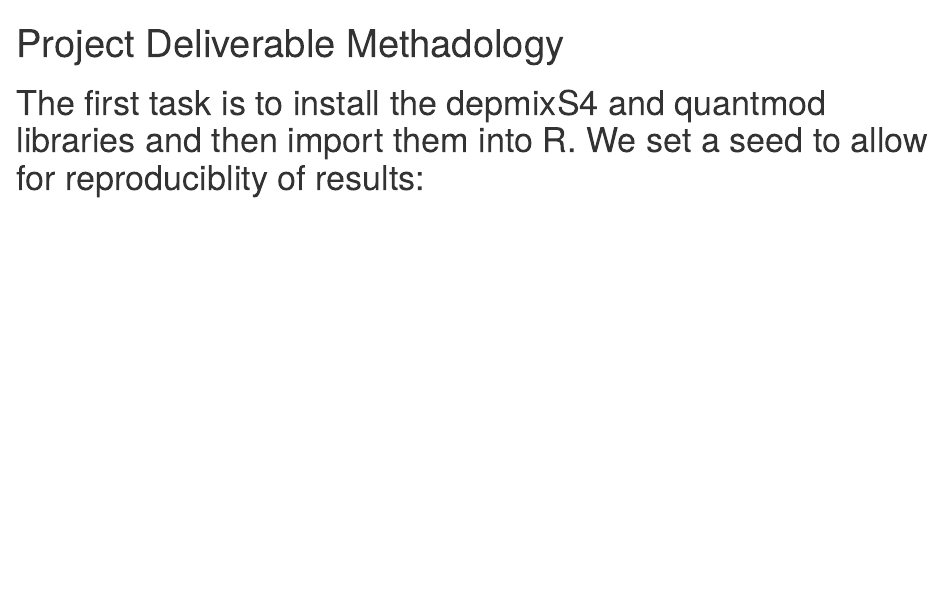
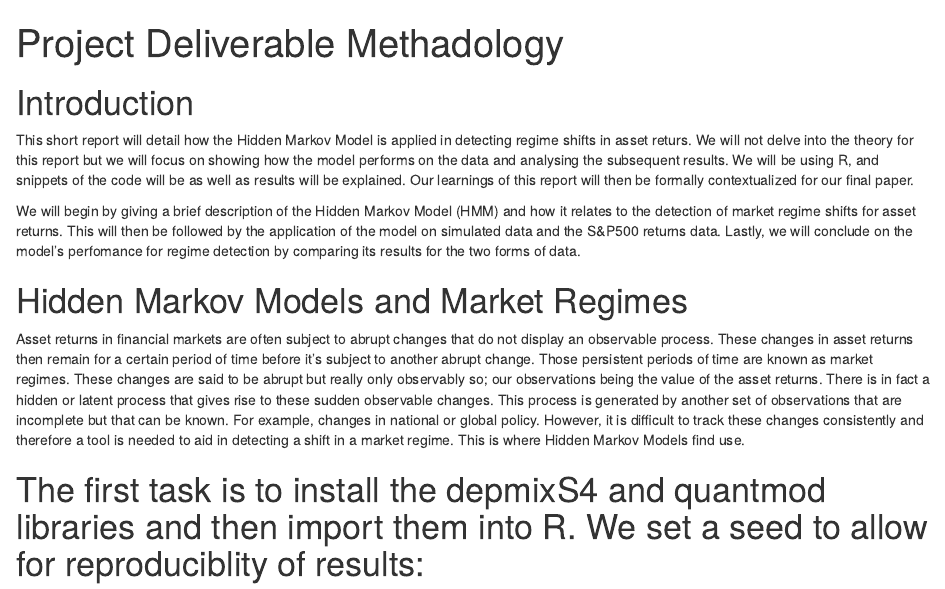
Before and after one commit to onnlikeona/Project-, an R Markdown document (Methadology.Rmd): the page in a window 1100 px wide, from its top. Rendered offline with R 4.5, knitr and Pandoc, with nearby package versions; some code elsewhere in the file could not run offline.

Commit message:
Update Methadology.Rmd

```diff
--- a/Methadology.Rmd
+++ b/Methadology.Rmd
@@ -2,6 +2,19 @@
 title: "Project Deliverable Methadology"
 output: html_document
 ---
+
+# Introduction
+
+This short report will detail how the Hidden Markov Model is applied in detecting regime shifts in asset returs. We will not delve into the theory for this report but we will focus on showing how the model performs on the data and analysing the subsequent results. We will be using R, and snippets of the code will be as well as results will be explained. Our learnings of this report will then be formally contextualized for our final paper.
+
+We will begin by giving a brief description of the Hidden Markov Model (HMM) and how it relates to the detection of market regime shifts for asset returns. This will then be followed by the application of the model on simulated data and the S&P500 returns data. Lastly, we will conclude on the model's perfomance for regime detection by comparing its results for the two forms of data.
+
+
+# Hidden Markov Models and Market Regimes
+
+Asset returns in financial markets are often subject to abrupt changes that do not display an observable process. These changes in asset returns then remain for a certain period of time before it's subject to another abrupt change. Those persistent periods of time are known as market regimes. These changes are said to be abrupt but really only observably so; our observations being the value of the asset returns. There is in fact a hidden or latent process that gives rise to these sudden observable changes. This process is generated by another set of observations that are incomplete but that can be known. For example, changes in national or global policy. However, it is difficult to track these changes consistently and therefore a tool is needed to aid in detecting a shift in a market regime. This is where Hidden Markov Models find use.
+
+
 
 # The first task is to install the depmixS4 and quantmod libraries and then import them into R. We set a seed to allow for reproduciblity of results:
 
```
